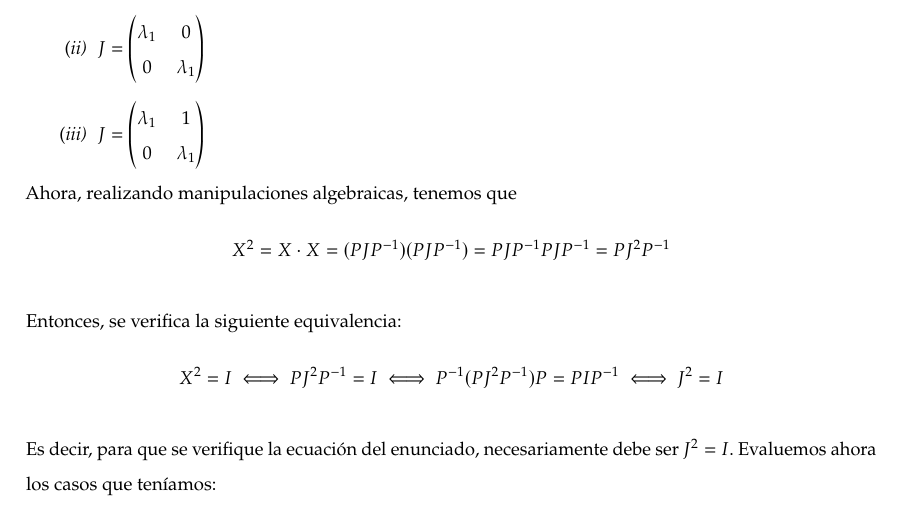
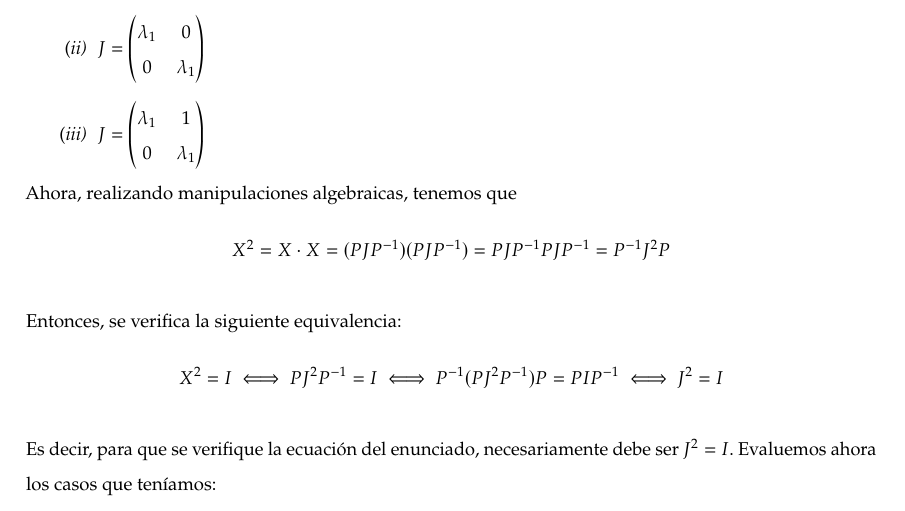
Before and after one commit to libreim/apuntesDGIIM, a LaTeX document (MMI/ejercicios.tex): part of page 18 of 24, cut so that both start at the same text. Compiled offline with pdfLaTeX.

Commit message:
MMI: pequeña correcion ejercicio 5 tema 3

```diff
--- a/MMI/ejercicios.tex
+++ b/MMI/ejercicios.tex
@@ -1233,7 +1233,7 @@ $$\begin{cases} \overline{x_0} = c_1 + c_2 = 1\\ \overline{x_1} = c_1(1+\sqrt{2}
         \end{nlist}
 
         Ahora, realizando manipulaciones algebraicas, tenemos que
-        $$X^2 = X\cdot X = (PJP^{-1})(PJP^{-1}) = PJP^{-1}PJP^{-1} = PJ^2P^{-1}$$
+        $$X^2 = X\cdot X = (PJP^{-1})(PJP^{-1}) = PJP^{-1}PJP^{-1} = P^{-1}J^2P$$
 
         Entonces, se verifica la siguiente equivalencia: $$X^2 = I \iff PJ^2P^{-1} = I \iff P^{-1}(PJ^2P^{-1})P = P I P^{-1} \iff J^2 = I$$
 
```
